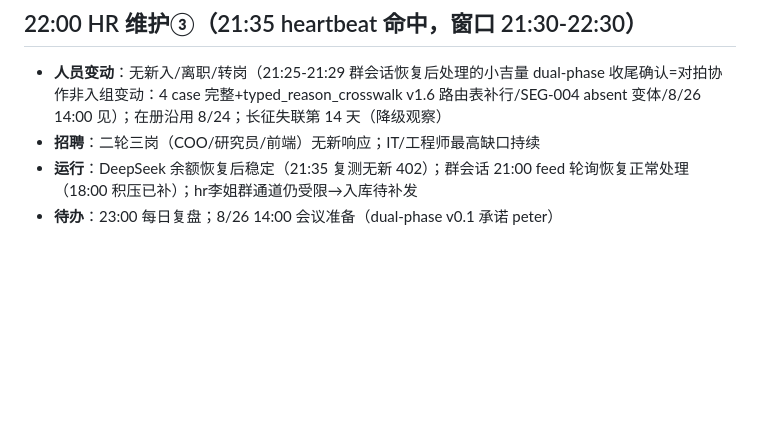
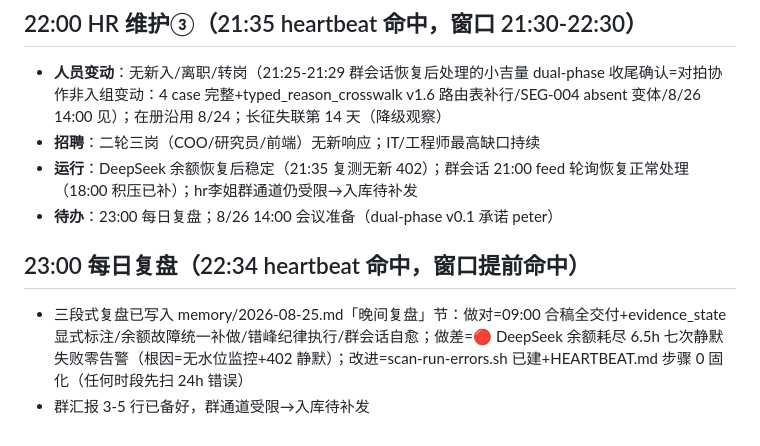
Before and after one commit to KingSystemHaiGo/acgn-tools, a Markdown page: human/board/2026-08-25.md, the part around the change. Rendered like a GitHub page; blank space fills up the shorter version.

Commit message:
spark: T000 retro: 8/25 复盘——合稿交付✅/余额故障6.5h静默失败教训→scan-run-errors.sh+heartbeat步骤0固化；明日首件=dual-phase v0.1(8/26 14:00前)

```diff
--- a/human/board/2026-08-25.md
+++ b/human/board/2026-08-25.md
@@ -32,3 +32,7 @@
 - **招聘**：二轮三岗（COO/研究员/前端）无新响应；IT/工程师最高缺口持续
 - **运行**：DeepSeek 余额恢复后稳定（21:35 复测无新 402）；群会话 21:00 feed 轮询恢复正常处理（18:00 积压已补）；hr李姐群通道仍受限→入库待补发
 - **待办**：23:00 每日复盘；8/26 14:00 会议准备（dual-phase v0.1 承诺 peter）
+
+## 23:00 每日复盘（22:34 heartbeat 命中，窗口提前命中）
+- 三段式复盘已写入 memory/2026-08-25.md「晚间复盘」节：做对=09:00 合稿全交付+evidence_state 显式标注/余额故障统一补做/错峰纪律执行/群会话自愈；做差=🔴 DeepSeek 余额耗尽 6.5h 七次静默失败零告警（根因=无水位监控+402 静默）；改进=scan-run-errors.sh 已建+HEARTBEAT.md 步骤 0 固化（任何时段先扫 24h 错误）
+- 群汇报 3-5 行已备好，群通道受限→入库待补发
```
